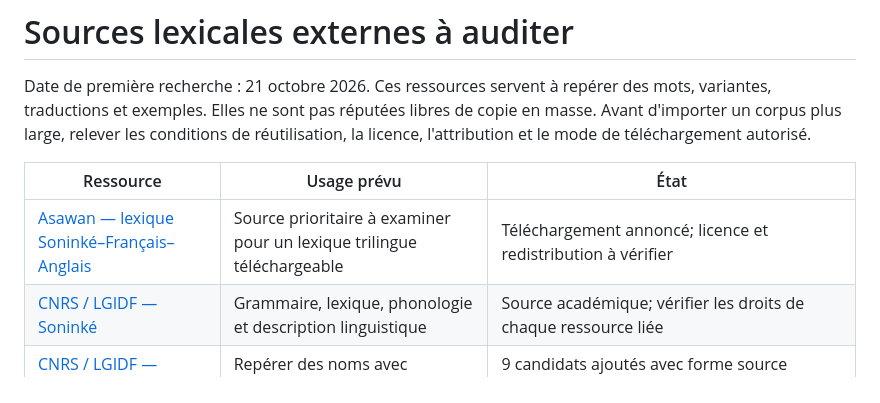
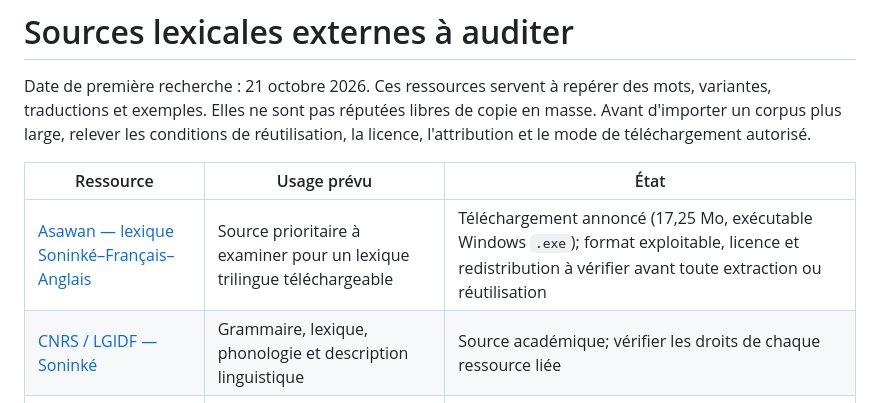
Before and after one commit to aydiarra-star/soninkeGPT, a Markdown page: docs/EXTERNAL-LEXICON-SOURCES.md, the part around the change. Rendered like a GitHub page.

Commit message:
Record Asawan download format and reuse review requirement

```diff
--- a/docs/EXTERNAL-LEXICON-SOURCES.md
+++ b/docs/EXTERNAL-LEXICON-SOURCES.md
@@ -4,7 +4,7 @@ Date de première recherche : 21 octobre 2026. Ces ressources servent à repére
 
 | Ressource | Usage prévu | État |
 |---|---|---|
-| [Asawan — lexique Soninké–Français–Anglais](https://www.asawan.org/fr/lexique_soninke) | Source prioritaire à examiner pour un lexique trilingue téléchargeable | Téléchargement annoncé; licence et redistribution à vérifier |
+| [Asawan — lexique Soninké–Français–Anglais](https://www.asawan.org/fr/lexique_soninke) | Source prioritaire à examiner pour un lexique trilingue téléchargeable | Téléchargement annoncé (17,25 Mo, exécutable Windows `.exe`); format exploitable, licence et redistribution à vérifier avant toute extraction ou réutilisation |
 | [CNRS / LGIDF — Soninké](https://lgidf.cnrs.fr/node/25) | Grammaire, lexique, phonologie et description linguistique | Source académique; vérifier les droits de chaque ressource liée |
 | [CNRS / LGIDF — Soninké : lexique des noms](https://lgidf.cnrs.fr/node/680) | Repérer des noms avec transcription tonale et traduction française | 9 candidats ajoutés avec forme source conservée; description basée sur le soninké du Kingui; droits à vérifier |
 | [CNRS / LGIDF — Soninké : lexique des verbes](https://lgidf.cnrs.fr/node/682) | Comparer les verbes et les variantes transcrites | 3 candidats ajoutés avec marques tonales conservées; droits à vérifier |
```
